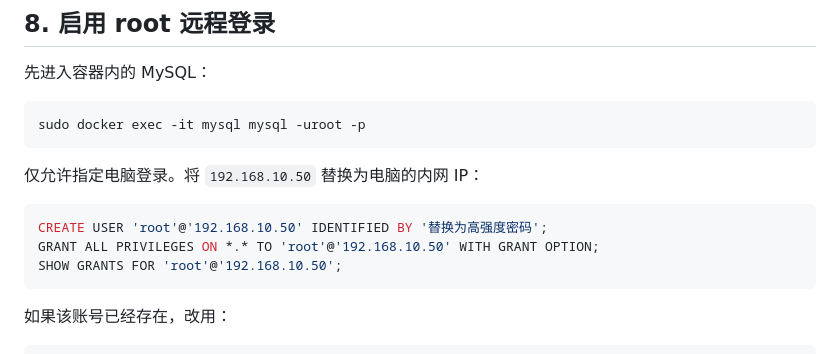
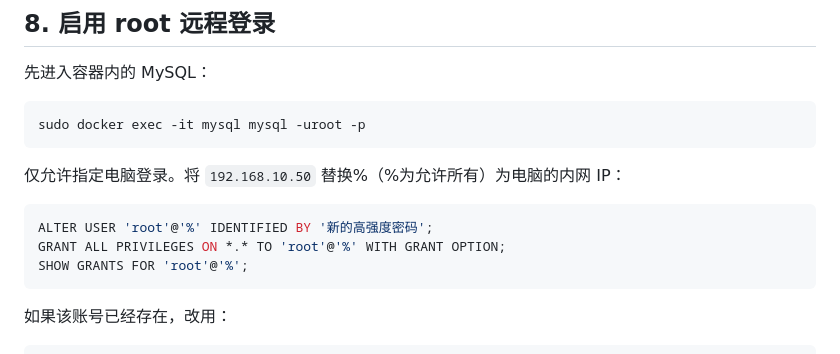
Before and after one commit to lijia15x/WebAgent, a Markdown page: Mysql.md, the part around the change. Drawn GitHub-style.

Commit message:
Update md

````diff
--- a/Mysql.md
+++ b/Mysql.md
@@ -145,12 +145,12 @@ SHOW VARIABLES LIKE 'collation_server';
 sudo docker exec -it mysql mysql -uroot -p
 ```
 
-仅允许指定电脑登录。将 `192.168.10.50` 替换为电脑的内网 IP：
+仅允许指定电脑登录。将 `192.168.10.50` 替换%（%为允许所有）为电脑的内网 IP：
 
 ```sql
-CREATE USER 'root'@'192.168.10.50' IDENTIFIED BY '替换为高强度密码';
-GRANT ALL PRIVILEGES ON *.* TO 'root'@'192.168.10.50' WITH GRANT OPTION;
-SHOW GRANTS FOR 'root'@'192.168.10.50';
+ALTER USER 'root'@'%' IDENTIFIED BY '新的高强度密码';
+GRANT ALL PRIVILEGES ON *.* TO 'root'@'%' WITH GRANT OPTION;
+SHOW GRANTS FOR 'root'@'%';
 ```
 
 如果该账号已经存在，改用：
````
